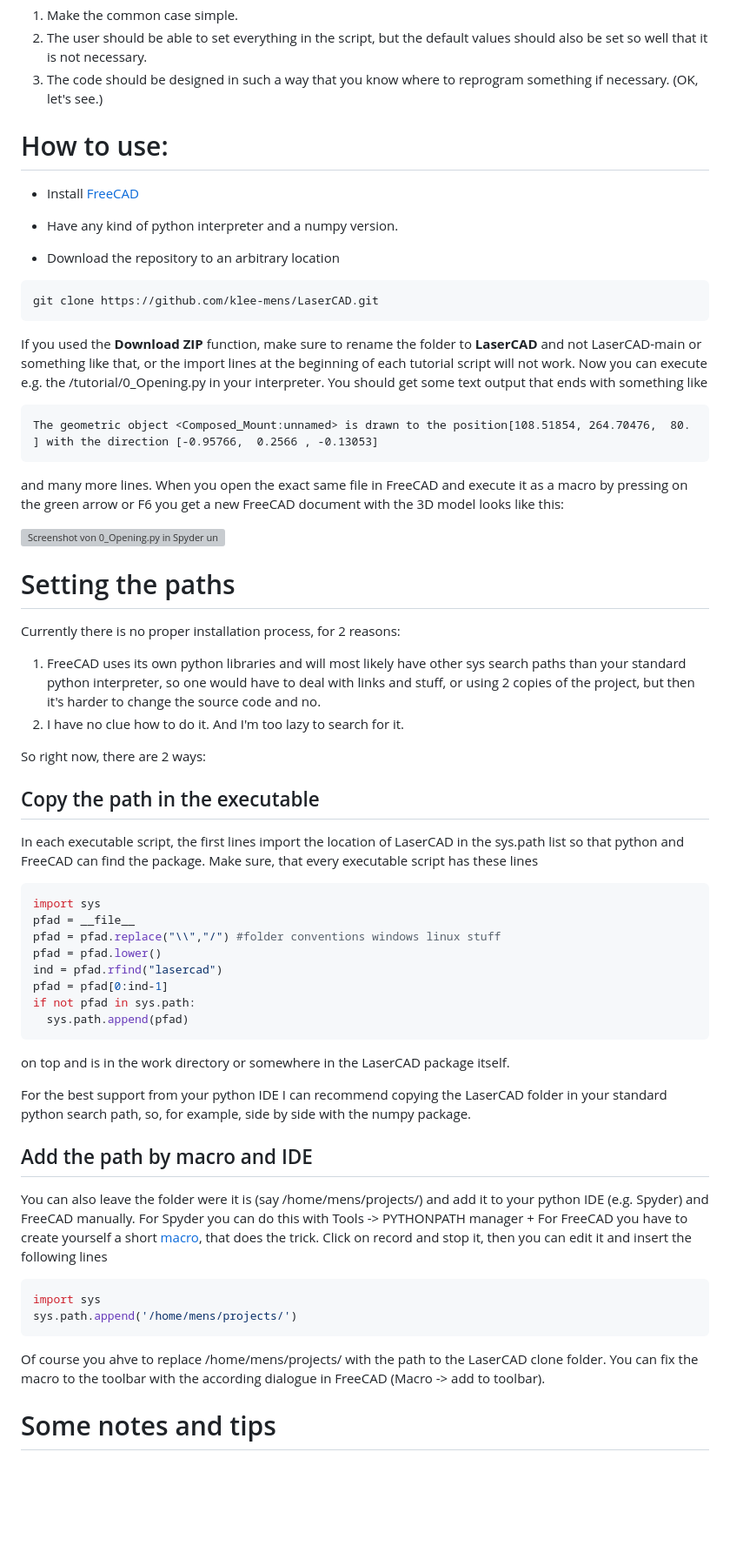
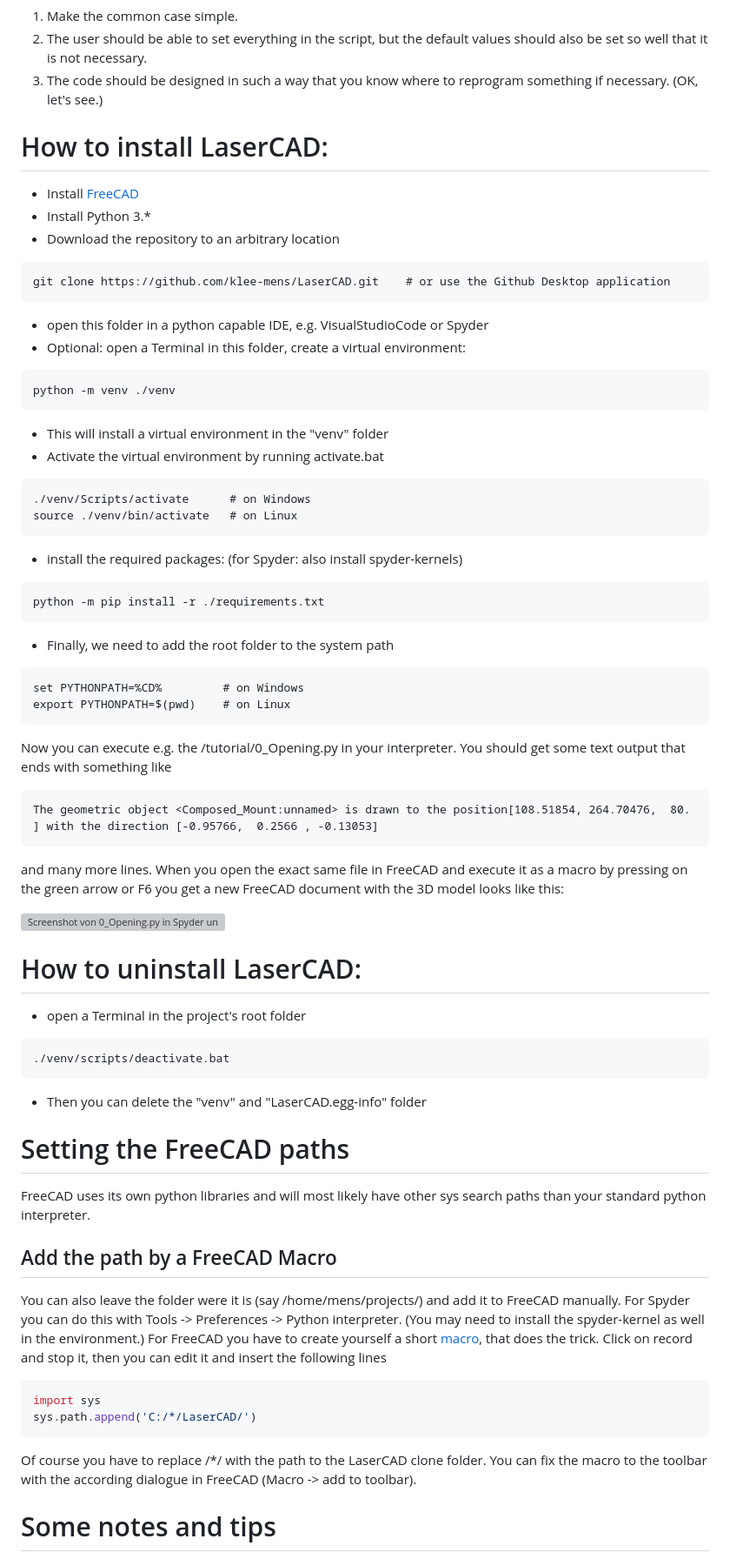
Before and after one commit to klee-mens/LaserCAD, a Markdown page: README.md, the part around the change. Shown at 87% size. Drawn GitHub-style; blank space fills up the shorter version; grey boxes are pictures that could not be loaded.

````diff
--- a/README.md
+++ b/README.md
@@ -14,18 +14,33 @@ The creed is:
 2. The user should be able to set everything in the script, but the default values should also be set so well that it is not necessary.
 3. The code should be designed in such a way that you know where to reprogram something if necessary. (OK, let's see.)
 
-# How to use:
+# How to install LaserCAD:
 - Install [FreeCAD](https://www.freecad.org/downloads.php)
-
-- Have any kind of python interpreter and a numpy version.
-
+- Install Python 3.*
 - Download the repository to an arbitrary location
 ```
-git clone https://github.com/klee-mens/LaserCAD.git
+git clone https://github.com/klee-mens/LaserCAD.git    # or use the Github Desktop application
 ```
-If you used the **Download ZIP** function, make sure to rename the folder to
-**LaserCAD** and not LaserCAD-main or something like that, or the import lines
-at the beginning of each tutorial script will not work.
+- open this folder in a python capable IDE, e.g. VisualStudioCode or Spyder
+- Optional: open a Terminal in this folder, create a virtual environment:
+```
+python -m venv ./venv
+```
+- This will install a virtual environment in the "venv" folder
+- Activate the virtual environment by running activate.bat
+```
+./venv/Scripts/activate      # on Windows
+source ./venv/bin/activate   # on Linux
+```
+- install the required packages: (for Spyder: also install spyder-kernels)
+```
+python -m pip install -r ./requirements.txt
+```
+- Finally, we need to add the root folder to the system path
+```
+set PYTHONPATH=%CD%         # on Windows
+export PYTHONPATH=$(pwd)    # on Linux
+```
 Now you can execute e.g. the /tutorial/0_Opening.py in your interpreter.
 You should get some text output that ends with something like
 ```
@@ -37,48 +52,28 @@ model looks like this:
 
 ![Screenshot von 0_Opening.py in Spyder und in FreeCAD](manual/images/Tutorial-images/0_Opening.png)
 
-# Setting the paths
-Currently there is no proper installation process, for 2 reasons:
-1. FreeCAD uses its own python libraries and will most likely have other sys
-search paths than your standard python interpreter, so one would have to deal
-with links and stuff, or using 2 copies of the project, but then it's harder to
-change the source code and no.
-2. I have no clue how to do it. And I'm too lazy to search for it.
+# How to uninstall LaserCAD:
+- open a Terminal in the project's root folder
+```
+./venv/scripts/deactivate.bat
+```
+- Then you can delete the "venv" and "LaserCAD.egg-info" folder
 
-So right now, there are 2 ways:
-## Copy the path in the executable
-In each executable script, the first lines import the location of LaserCAD in
-the sys.path list so that python and FreeCAD can find the package. Make sure,
-that every executable script has these lines
-```python
-import sys
-pfad = __file__
-pfad = pfad.replace("\\","/") #folder conventions windows linux stuff
-pfad = pfad.lower()
-ind = pfad.rfind("lasercad")
-pfad = pfad[0:ind-1]
-if not pfad in sys.path:
-  sys.path.append(pfad)
-```
-on top and is in the work directory or somewhere in the LaserCAD package itself.
 
-For the best support from your python IDE I can recommend copying the LaserCAD
-folder in your standard python search path, so, for example, side by side with
-the numpy package.
+# Setting the FreeCAD paths
+FreeCAD uses its own python libraries and will most likely have other sys
+search paths than your standard python interpreter.
 
-## Add the path by macro and IDE
-You can also leave the folder were it is (say /home/mens/projects/) and add it to
-your python IDE (e.g. Spyder) and FreeCAD manually. For Spyder you can do this
-with Tools -> PYTHONPATH manager +
+## Add the path by a FreeCAD Macro
+You can also leave the folder were it is (say /home/mens/projects/) and add it to FreeCAD manually. For Spyder you can do this
+with Tools -> Preferences -> Python interpreter. (You may need to install the spyder-kernel as well in the environment.)
 For FreeCAD you have to create yourself a short [macro](https://wiki.freecad.org/Macros), that does the trick.
 Click on record and stop it, then you can edit it and insert the following lines
 ```python
 import sys
-sys.path.append('/home/mens/projects/')
+sys.path.append('C:/*/LaserCAD/')
 ```
-Of course you ahve to replace /home/mens/projects/ with the path to the LaserCAD
-clone folder. You can fix the macro to the toolbar with the according dialogue
-in FreeCAD (Macro -> add to toolbar).
+Of course you have to replace /*/ with the path to the LaserCAD clone folder. You can fix the macro to the toolbar with the according dialogue in FreeCAD (Macro -> add to toolbar).
 
 
 # Some notes and tips
````
